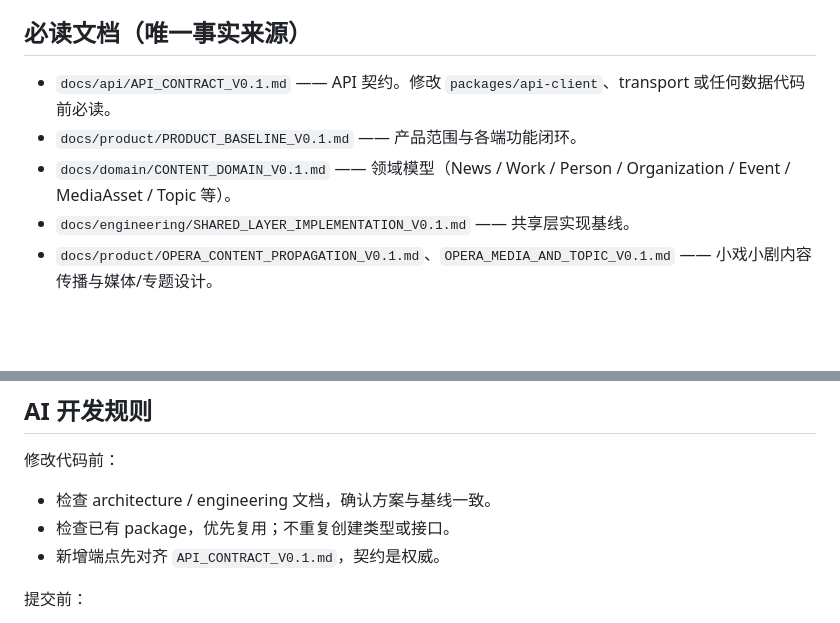
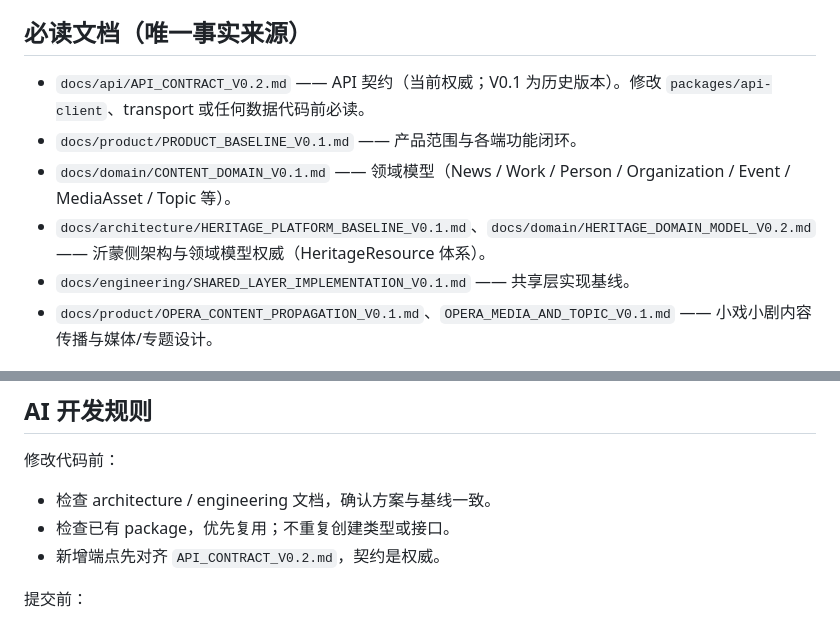
Before and after one commit to pwl1987/media-digital-platform, a Markdown page: AGENTS.md, 2 parts joined by grey strips. GitHub-like rendering; blank space fills up the shorter version.

Commit message:
docs(api): freeze contract v0.2 for heritage endpoints

```diff
--- a/AGENTS.md
+++ b/AGENTS.md
@@ -17,9 +17,10 @@ H5（`h5-opera`）、PC Web（`web-opera`、`web-yimeng`）与移动 App 壳（`
 
 ## 必读文档（唯一事实来源）
 
-- `docs/api/API_CONTRACT_V0.1.md` —— API 契约。修改 `packages/api-client`、transport 或任何数据代码前必读。
+- `docs/api/API_CONTRACT_V0.2.md` —— API 契约（当前权威；V0.1 为历史版本）。修改 `packages/api-client`、transport 或任何数据代码前必读。
 - `docs/product/PRODUCT_BASELINE_V0.1.md` —— 产品范围与各端功能闭环。
 - `docs/domain/CONTENT_DOMAIN_V0.1.md` —— 领域模型（News / Work / Person / Organization / Event / MediaAsset / Topic 等）。
+- `docs/architecture/HERITAGE_PLATFORM_BASELINE_V0.1.md`、`docs/domain/HERITAGE_DOMAIN_MODEL_V0.2.md` —— 沂蒙侧架构与领域模型权威（HeritageResource 体系）。
 - `docs/engineering/SHARED_LAYER_IMPLEMENTATION_V0.1.md` —— 共享层实现基线。
 - `docs/product/OPERA_CONTENT_PROPAGATION_V0.1.md`、`OPERA_MEDIA_AND_TOPIC_V0.1.md` —— 小戏小剧内容传播与媒体/专题设计。
 
@@ -59,7 +60,7 @@ H5（`h5-opera`）、PC Web（`web-opera`、`web-yimeng`）与移动 App 壳（`
 
 - 检查 architecture / engineering 文档，确认方案与基线一致。
 - 检查已有 package，优先复用；不重复创建类型或接口。
-- 新增端点先对齐 `API_CONTRACT_V0.1.md`，契约是权威。
+- 新增端点先对齐 `API_CONTRACT_V0.2.md`，契约是权威。
 
 提交前：
 
```
Also changed, not shown: docs/api/API_CONTRACT_V0.1.md (+2 -0 lines), docs/api/API_CONTRACT_V0.2.md (added, +227 -0 lines).
